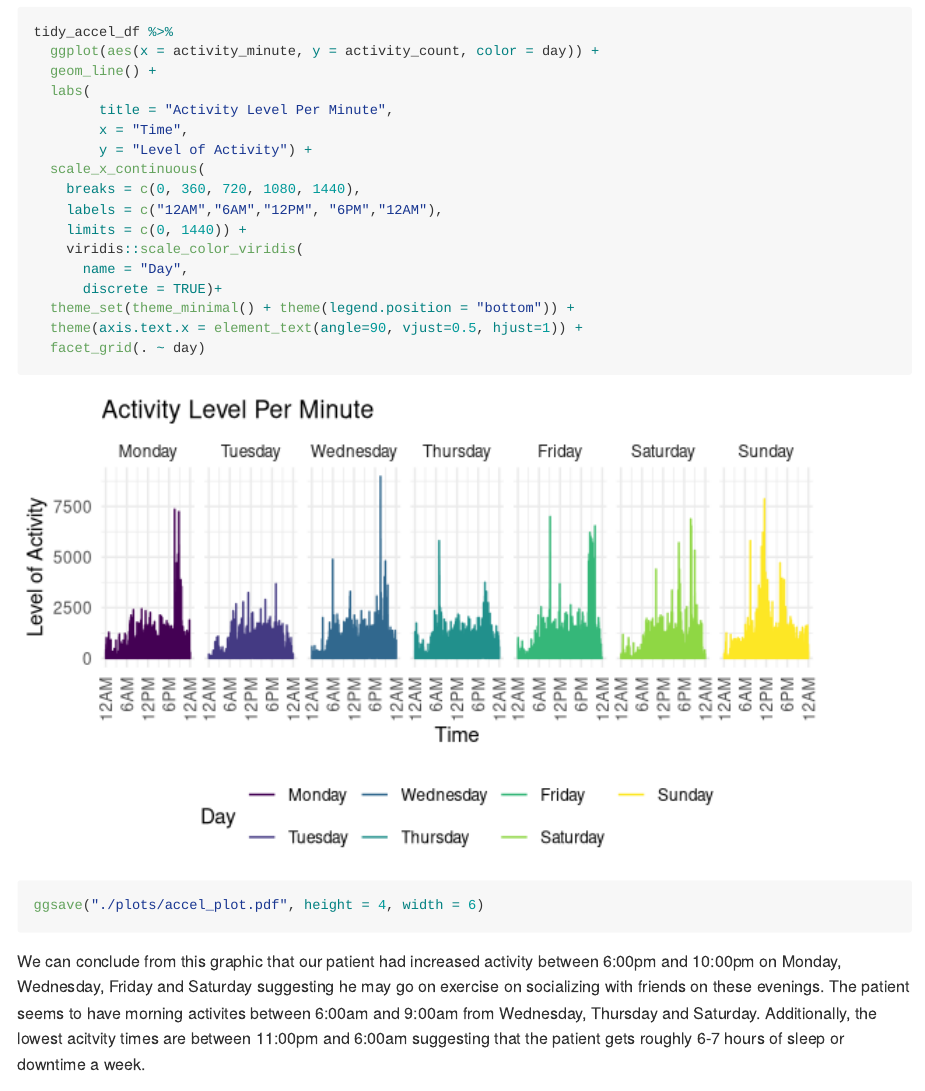
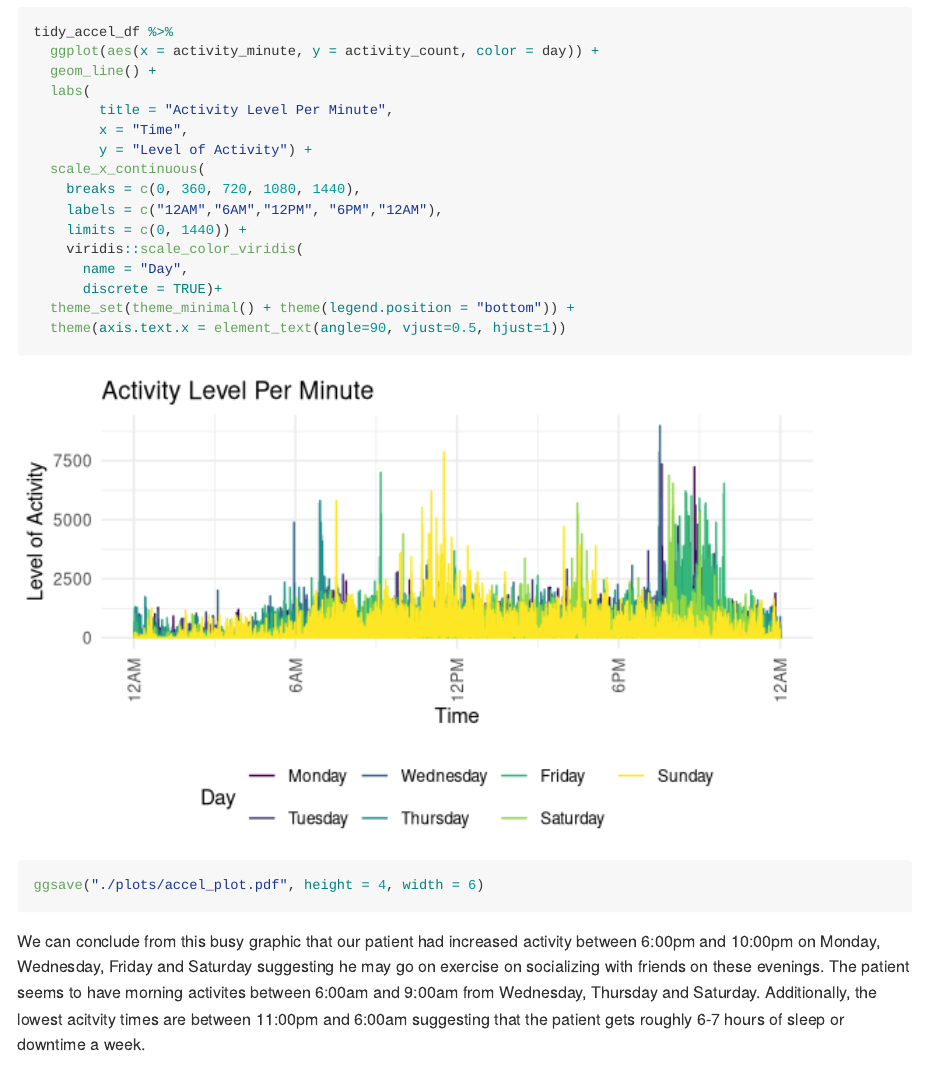
Before and after one commit to achansak94/p8105_hw3_ac4635, an R Markdown document (Homework3_ac4635.Rmd): the page in a window 1100 px wide, from 4790 px down. Rendered offline with R 4.5, knitr and Pandoc, with nearby package versions; some code elsewhere in the file could not run offline; column names are cleaned by a stand-in for the janitor package.

Commit message:
Removed facets from P2 plot

````diff
--- a/Homework3_ac4635.Rmd
+++ b/Homework3_ac4635.Rmd
@@ -175,13 +175,12 @@ tidy_accel_df %>%
       name = "Day",
       discrete = TRUE)+
   theme_set(theme_minimal() + theme(legend.position = "bottom")) +
-  theme(axis.text.x = element_text(angle=90, vjust=0.5, hjust=1)) +
-  facet_grid(. ~ day)
+  theme(axis.text.x = element_text(angle=90, vjust=0.5, hjust=1))
 
 ggsave("./plots/accel_plot.pdf", height = 4, width = 6)
 ```
 
-We can conclude from this graphic that our patient had increased activity between 6:00pm and 10:00pm on Monday, Wednesday, Friday and Saturday suggesting he may go on exercise on socializing with friends on these evenings. The patient seems to have morning activites between 6:00am and 9:00am from Wednesday, Thursday and Saturday. Additionally, the lowest acitvity times are between 11:00pm and 6:00am suggesting that the patient gets roughly 6-7 hours of sleep or downtime a week.
+We can conclude from this busy graphic that our patient had increased activity between 6:00pm and 10:00pm on Monday, Wednesday, Friday and Saturday suggesting he may go on exercise on socializing with friends on these evenings. The patient seems to have morning activites between 6:00am and 9:00am from Wednesday, Thursday and Saturday. Additionally, the lowest acitvity times are between 11:00pm and 6:00am suggesting that the patient gets roughly 6-7 hours of sleep or downtime a week.
 
 ## Problem 3
 
````
Also changed, not shown: Homework3_ac4635.md, Homework3_ac4635_files/figure-gfm/Activity_Per_Day_Plot-1.png, Plots/accel_plot.pdf, Homework3_ac4635.Rmd (1 more changed lines), 1 other file.
